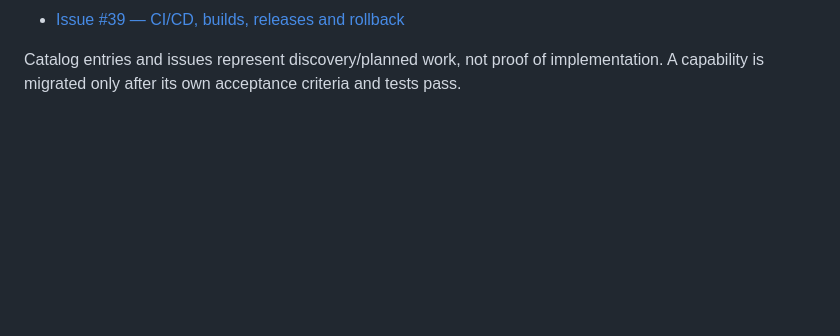
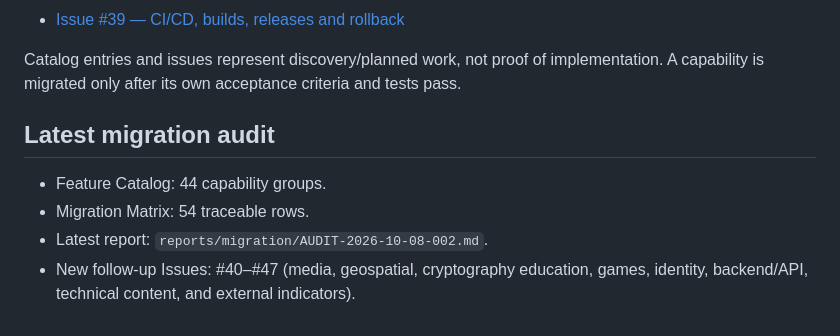
Before and after one commit to Lucas-Belucci-Bellini/Cosmos, a Markdown page: docs/INDEX.md, the part around the change. Rendered like a GitHub page; blank space fills up the shorter version.

Commit message:
docs: add latest migration audit summary

```diff
--- a/docs/INDEX.md
+++ b/docs/INDEX.md
@@ -65,3 +65,11 @@
 - [Issue #39 — CI/CD, builds, releases and rollback](https://github.com/Lucas-Belucci-Bellini/Cosmos/issues/39)
 
 Catalog entries and issues represent discovery/planned work, not proof of implementation. A capability is migrated only after its own acceptance criteria and tests pass.
+
+
+## Latest migration audit
+
+- Feature Catalog: 44 capability groups.
+- Migration Matrix: 54 traceable rows.
+- Latest report: `reports/migration/AUDIT-2026-10-08-002.md`.
+- New follow-up Issues: #40–#47 (media, geospatial, cryptography education, games, identity, backend/API, technical content, and external indicators).
```
